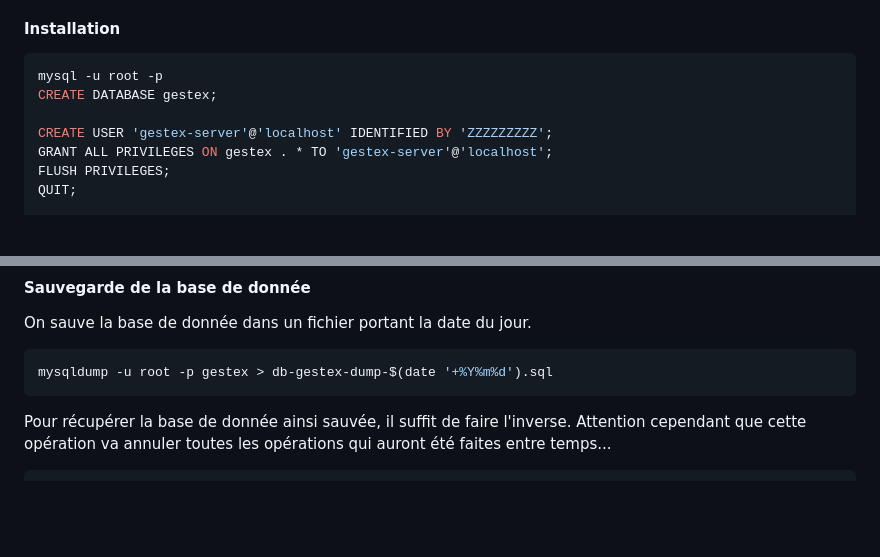
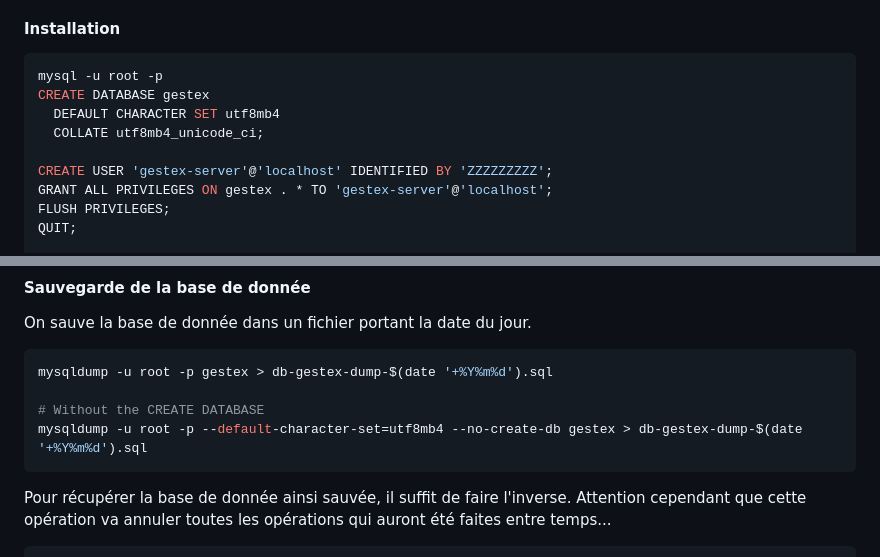
Before and after one commit to GabrielMoreau/gestex, a Markdown page: README.md, 2 parts joined by grey strips. GitHub-like rendering; blank space fills up the shorter version.

Commit message:
Update UTF8

````diff
--- a/README.md
+++ b/README.md
@@ -80,7 +80,9 @@ Chaque chose en son temps !
 
 ```bash
 mysql -u root -p
-CREATE DATABASE gestex;
+CREATE DATABASE gestex
+  DEFAULT CHARACTER SET utf8mb4
+  COLLATE utf8mb4_unicode_ci;
 
 CREATE USER 'gestex-server'@'localhost' IDENTIFIED BY 'ZZZZZZZZZ';
 GRANT ALL PRIVILEGES ON gestex . * TO 'gestex-server'@'localhost';
@@ -112,6 +114,9 @@ QUIT;
 On sauve la base de donnée dans un fichier portant la date du jour.
 ```bash
 mysqldump -u root -p gestex > db-gestex-dump-$(date '+%Y%m%d').sql
+
+# Without the CREATE DATABASE
+mysqldump -u root -p --default-character-set=utf8mb4 --no-create-db gestex > db-gestex-dump-$(date '+%Y%m%d').sql
 ```
 
 Pour récupérer la base de donnée ainsi sauvée,
````
